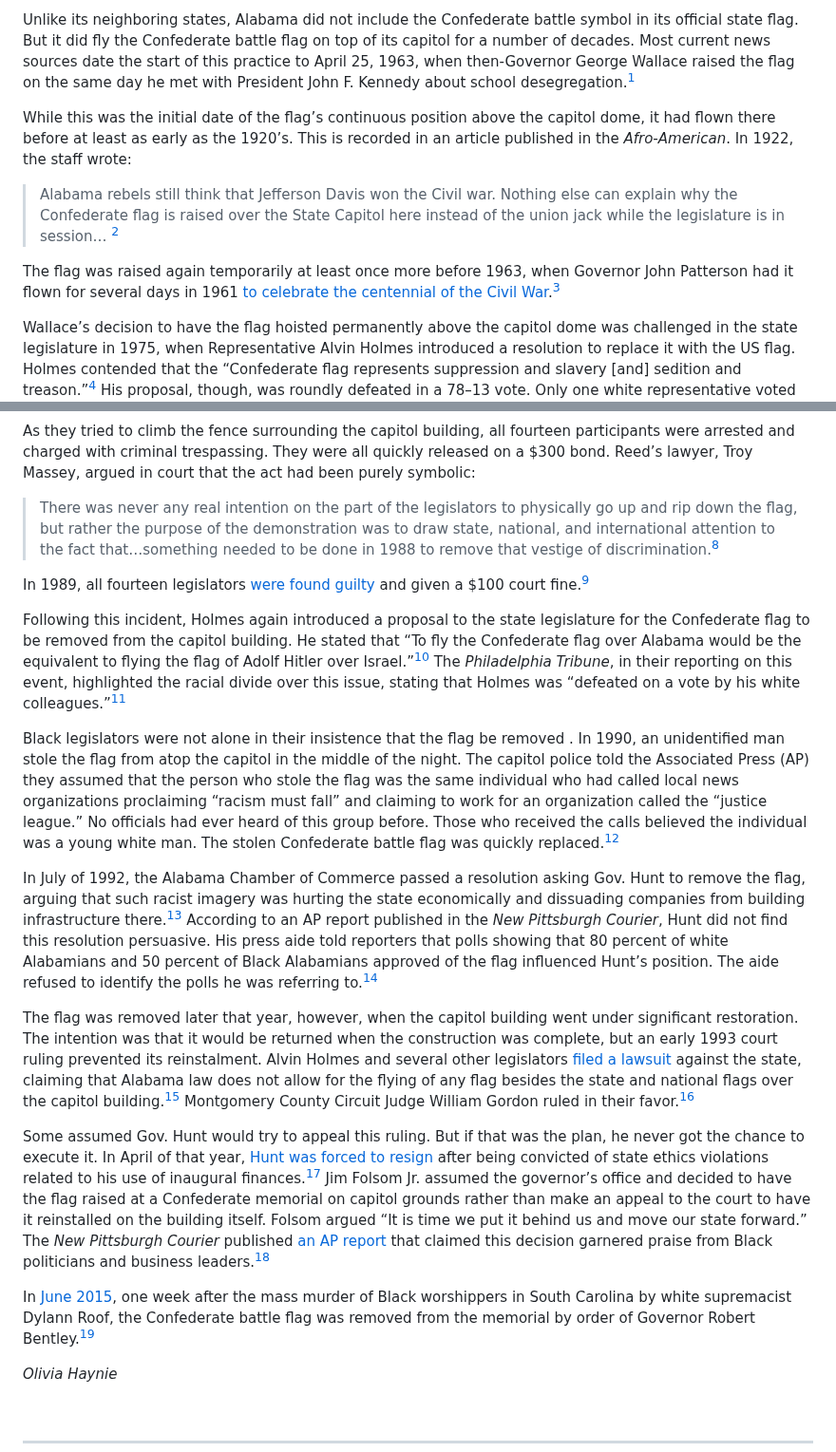
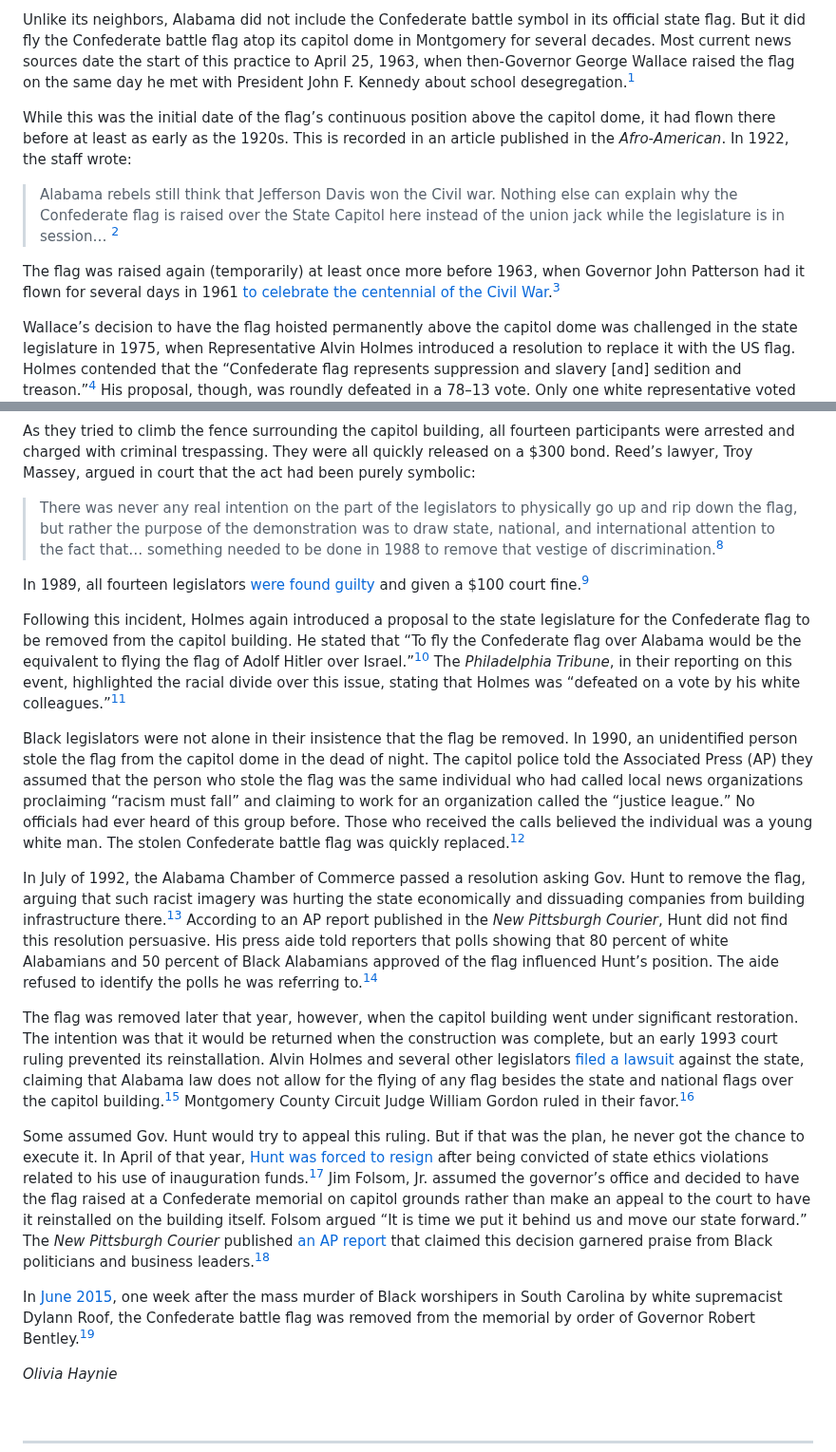
Before and after one commit to upenndigitalscholarship/monuments-research-group, a Markdown page: essay/“equivalent-to-flying-the-flag-of-adolf-hitler-over-israel”-the-confederate-battle-flag-atop-alabama’s-capitol.md, 2 parts joined by grey strips. Shown at 95% size. Rendered like a GitHub page.

Commit message:
Update Essay ““equivalent-to-flying-the-flag-of-adolf-hitler-over-israel”-the-confederate-battle-flag-atop-alabama’s-capitol”

```diff
--- a/essay/“equivalent-to-flying-the-flag-of-adolf-hitler-over-israel”-the-confederate-battle-flag-atop-alabama’s-capitol.md
+++ b/essay/“equivalent-to-flying-the-flag-of-adolf-hitler-over-israel”-the-confederate-battle-flag-atop-alabama’s-capitol.md
@@ -9,11 +9,11 @@ Like its neighbors [Georgia](https://falseimage.pennds.org/essay/georgia-state-f
 
-Unlike its neighboring states, Alabama did not include the Confederate battle symbol in its official state flag. But it did fly the Confederate battle flag on top of its capitol for a number of decades. Most current news sources date the start of this practice to April 25, 1963, when then-Governor George Wallace raised the flag on the same day he met with President John F. Kennedy about school desegregation.[^1]
+Unlike its neighbors, Alabama did not include the Confederate battle symbol in its official state flag. But it did fly the Confederate battle flag atop its capitol dome in Montgomery for several decades. Most current news sources date the start of this practice to April 25, 1963, when then-Governor George Wallace raised the flag on the same day he met with President John F. Kennedy about school desegregation.[^1]
 
-While this was the initial date of the flag’s continuous position above the capitol dome, it had flown there before at least as early as the 1920’s. This is recorded in an article published in the *Afro-American*. In 1922, the staff wrote:
+While this was the initial date of the flag’s continuous position above the capitol dome, it had flown there before at least as early as the 1920s. This is recorded in an article published in the *Afro-American*. In 1922, the staff wrote:
 
 > Alabama rebels still think that Jefferson Davis won the Civil war. Nothing else can explain why the Confederate flag is raised over the State Capitol here instead of the union jack while the legislature is in session… [^2]
 
-The flag was raised again temporarily at least once more before 1963, when Governor John Patterson had it flown for several days in 1961 [to celebrate the centennial of the Civil War](https://en.wikipedia.org/wiki/Alabama_State_Capitol#Confederate_Memorial_Monument).[^3]
+The flag was raised again (temporarily) at least once more before 1963, when Governor John Patterson had it flown for several days in 1961 [to celebrate the centennial of the Civil War](https://en.wikipedia.org/wiki/Alabama_State_Capitol#Confederate_Memorial_Monument).[^3]
 
 Wallace’s decision to have the flag hoisted permanently above the capitol dome was challenged in the state legislature in 1975, when Representative Alvin Holmes introduced a resolution to replace it with the US flag. Holmes contended that the “Confederate flag represents suppression and slavery \[and] sedition and treason.”[^4] His proposal, though, was roundly defeated in a 78–13 vote. Only one white representative voted with twelve Black representatives in favor of the bill.[^5]
 
@@ -23,21 +23,21 @@ Unfortunately, this “ray of hope,” seemed to be extinguished quickly—so qu
 
 As they tried to climb the fence surrounding the capitol building, all fourteen participants were arrested and charged with criminal trespassing. They were all quickly released on a $300 bond. Reed’s lawyer, Troy Massey, argued in court that the act had been purely symbolic:
 
-> There was never any real intention on the part of the legislators to physically go up and rip down the flag, but rather the purpose of the demonstration was to draw state, national, and international attention to the fact that…something needed to be done in 1988 to remove that vestige of discrimination.[^8]
+> There was never any real intention on the part of the legislators to physically go up and rip down the flag, but rather the purpose of the demonstration was to draw state, national, and international attention to the fact that… something needed to be done in 1988 to remove that vestige of discrimination.[^8]
 
 In 1989, all fourteen legislators [were found guilty](https://en.wikipedia.org/wiki/Thomas_Reed_(Alabama_politician)#References) and given a $100 court fine.[^9]
 
 Following this incident, Holmes again introduced a proposal to the state legislature for the Confederate flag to be removed from the capitol building. He stated that “To fly the Confederate flag over Alabama would be the equivalent to flying the flag of Adolf Hitler over Israel.”[^10] The *Philadelphia Tribune*, in their reporting on this event, highlighted the racial divide over this issue, stating that Holmes was “defeated on a vote by his white colleagues.”[^11]
 
-Black legislators were not alone in their insistence that the flag be removed    . In 1990, an unidentified man stole the flag from atop the capitol in the middle of the night. The capitol police told the Associated Press (AP) they assumed that the person who stole the flag was the same individual who had called local news organizations proclaiming “racism must fall” and claiming to work for an organization called the “justice league.” No officials had ever heard of this group before. Those who received the calls believed the individual was a young white man. The stolen Confederate battle flag was quickly replaced.[^12]
+Black legislators were not alone in their insistence that the flag be removed. In 1990, an unidentified person stole the flag from the capitol dome in the dead of night. The capitol police told the Associated Press (AP) they assumed that the person who stole the flag was the same individual who had called local news organizations proclaiming “racism must fall” and claiming to work for an organization called the “justice league.” No officials had ever heard of this group before. Those who received the calls believed the individual was a young white man. The stolen Confederate battle flag was quickly replaced.[^12]
 
 In July of 1992, the Alabama Chamber of Commerce passed a resolution asking Gov. Hunt to remove the flag, arguing that such racist imagery was hurting the state economically and dissuading companies from building infrastructure there.[^13] According to an AP report published in the *New Pittsburgh Courier*, Hunt did not find this resolution persuasive. His press aide told reporters that polls showing that 80 percent of white Alabamians and 50 percent of Black Alabamians approved of the flag influenced Hunt’s position. The aide refused to identify the polls he was referring to.[^14]
 
-The flag was removed later that year, however, when the capitol building went under significant restoration. The intention was that it would be returned when the construction was complete, but an early 1993 court ruling prevented its reinstalment. Alvin Holmes and several other legislators [filed a lawsuit](https://www.wsfa.com/story/29380544/history-of-the-confederate-flag-on-alabama-capitol-grounds/) against the state, claiming that Alabama law does not allow for the flying of any flag besides the state and national flags over the capitol building.[^15] Montgomery County Circuit Judge William Gordon ruled in their favor.[^16]
+The flag was removed later that year, however, when the capitol building went under significant restoration. The intention was that it would be returned when the construction was complete, but an early 1993 court ruling prevented its reinstallation. Alvin Holmes and several other legislators [filed a lawsuit](https://www.wsfa.com/story/29380544/history-of-the-confederate-flag-on-alabama-capitol-grounds/) against the state, claiming that Alabama law does not allow for the flying of any flag besides the state and national flags over the capitol building.[^15] Montgomery County Circuit Judge William Gordon ruled in their favor.[^16]
 
-Some assumed Gov. Hunt would try to appeal this ruling. But if that was the plan, he never got the chance to execute it. In April of that year, [Hunt was forced to resign](https://en.wikipedia.org/wiki/H._Guy_Hunt) after being convicted of state ethics violations related to his use of inaugural finances.[^17] Jim Folsom Jr. assumed the governor’s office and decided to have the flag raised at a Confederate memorial on capitol grounds rather than make an appeal to the court to have it reinstalled on the building itself. Folsom argued “It is time we put it behind us and move our state forward.” The *New Pittsburgh Courier* published [an AP report](https://www.newspapers.com/paper/new-pittsburgh-courier/13418/?&xid=4508&utm_source=Google&utm_medium=cpc&utm_campaign=NCOM+Publications&utm_keyword=pittsburgh%20courier%20archives&gad_source=1&gbraid=0AAAAADtl_1CtiJpEdmj8zi3gQNYEpY0tr&gclid=CjwKCAjwzIK1BhAuEiwAHQmU3jmgum7WvDWBEZco8A67WyzG-TcMwC5vUSMtsPkSqggqKacE-7osLxoCrQIQAvD_BwE&gclsrc=aw.ds) that claimed this decision garnered praise from Black politicians and business leaders.[^18]
+Some assumed Gov. Hunt would try to appeal this ruling. But if that was the plan, he never got the chance to execute it. In April of that year, [Hunt was forced to resign](https://en.wikipedia.org/wiki/H._Guy_Hunt) after being convicted of state ethics violations related to his use of inauguration funds.[^17] Jim Folsom, Jr. assumed the governor’s office and decided to have the flag raised at a Confederate memorial on capitol grounds rather than make an appeal to the court to have it reinstalled on the building itself. Folsom argued “It is time we put it behind us and move our state forward.” The *New Pittsburgh Courier* published [an AP report](https://www.newspapers.com/paper/new-pittsburgh-courier/13418/?&xid=4508&utm_source=Google&utm_medium=cpc&utm_campaign=NCOM+Publications&utm_keyword=pittsburgh%20courier%20archives&gad_source=1&gbraid=0AAAAADtl_1CtiJpEdmj8zi3gQNYEpY0tr&gclid=CjwKCAjwzIK1BhAuEiwAHQmU3jmgum7WvDWBEZco8A67WyzG-TcMwC5vUSMtsPkSqggqKacE-7osLxoCrQIQAvD_BwE&gclsrc=aw.ds) that claimed this decision garnered praise from Black politicians and business leaders.[^18]
 
-In [June 2015](https://www.cbsnews.com/news/confederate-flags-alabama-capitol/), one week after the mass murder of Black worshippers in South Carolina by white supremacist Dylann Roof, the Confederate battle flag was removed from the memorial by order of Governor Robert Bentley.[^19]
+In [June 2015](https://www.cbsnews.com/news/confederate-flags-alabama-capitol/), one week after the mass murder of Black worshipers in South Carolina by white supremacist Dylann Roof, the Confederate battle flag was removed from the memorial by order of Governor Robert Bentley.[^19]
 
 *Olivia Haynie*
 
```
Also changed, not shown: other parts of essay/“equivalent-to-flying-the-flag-of-adolf-hitler-over-israel”-the-confederate-battle-flag-atop-alabama’s-capitol.md (+1 -1 lines).
